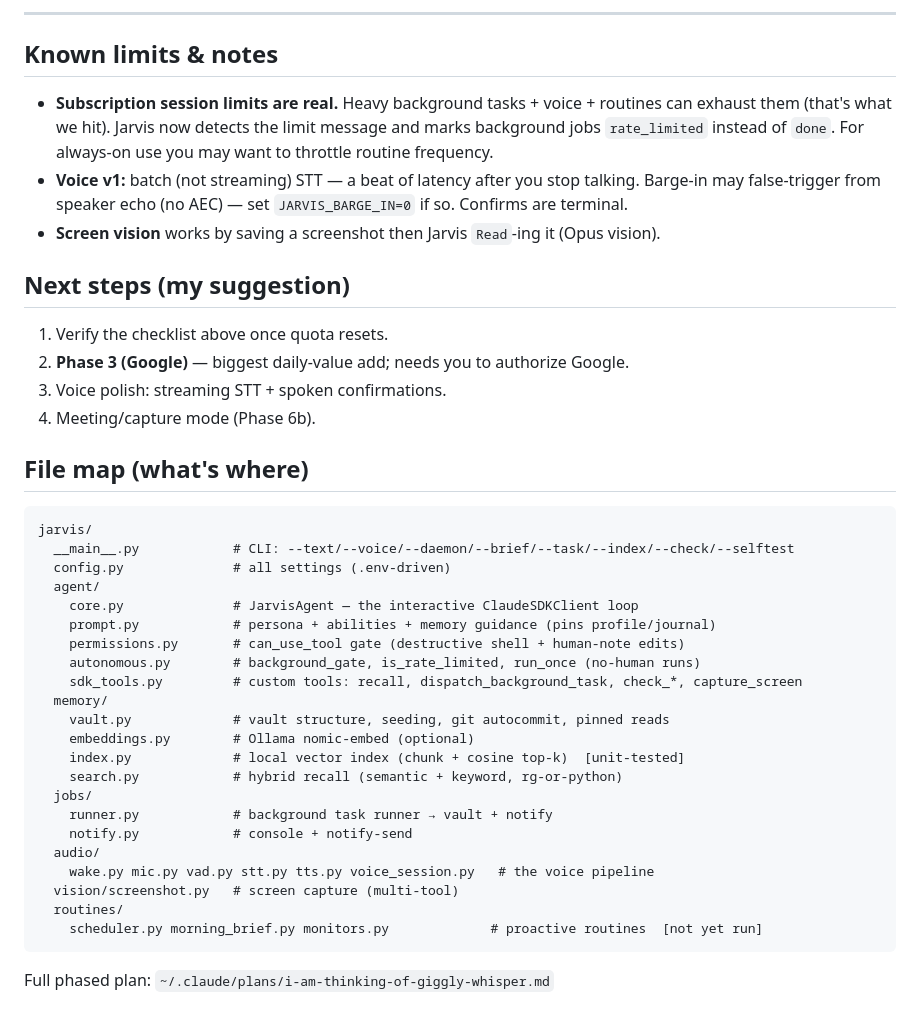
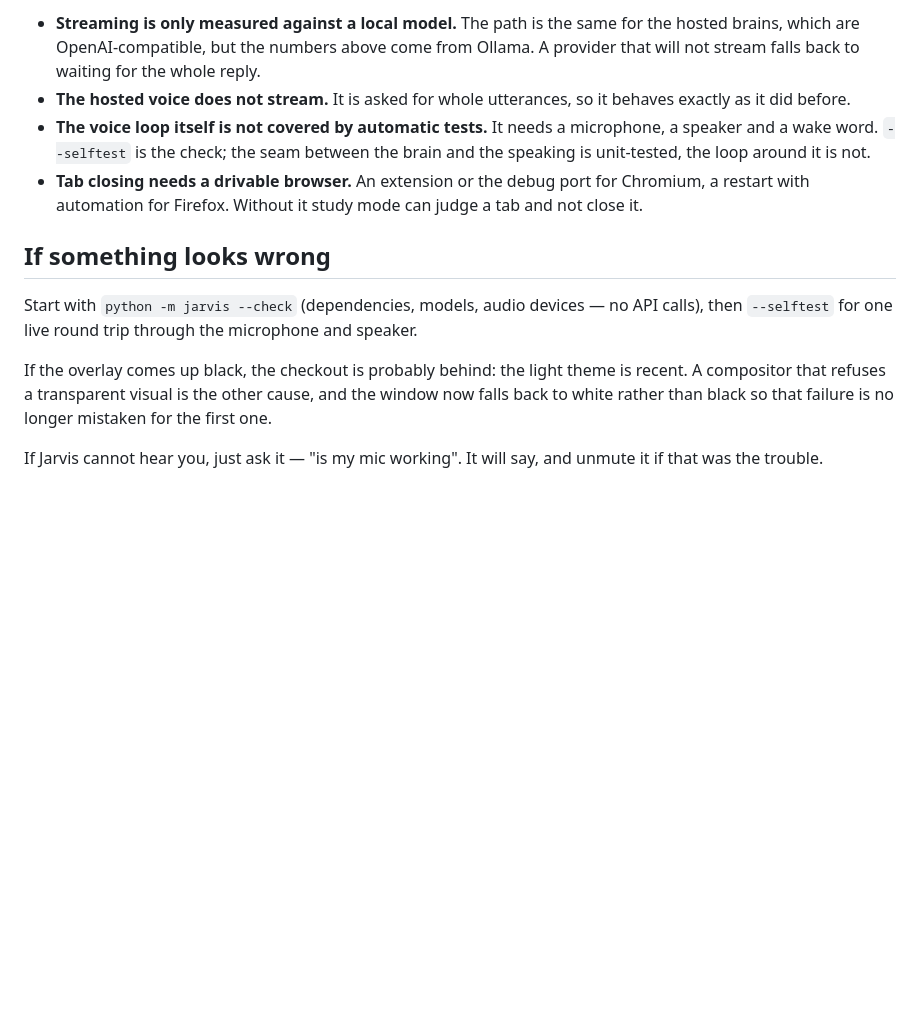
Before and after one commit to Arjun-Chandra-7/JARVIS, a Markdown page: HANDOFF.md, the part around one of its changes. Drawn GitHub-style; blank space fills up the shorter version.

````diff
--- a/HANDOFF.md
+++ b/HANDOFF.md
@@ -76,43 +48,23 @@ resets.
 
----
+- **Streaming is only measured against a local model.** The path is the same for the hosted
+  brains, which are OpenAI-compatible, but the numbers above come from Ollama. A provider that
+  will not stream falls back to waiting for the whole reply.
+- **The hosted voice does not stream.** It is asked for whole utterances, so it behaves exactly
+  as it did before.
+- **The voice loop itself is not covered by automatic tests.** It needs a microphone, a speaker
+  and a wake word. `--selftest` is the check; the seam between the brain and the speaking is
+  unit-tested, the loop around it is not.
+- **Tab closing needs a drivable browser.** An extension or the debug port for Chromium, a
+  restart with automation for Firefox. Without it study mode can judge a tab and not close it.
 
-## Known limits & notes
-- **Subscription session limits are real.** Heavy background tasks + voice + routines can exhaust
-  them (that's what we hit). Jarvis now detects the limit message and marks background jobs
-  `rate_limited` instead of `done`. For always-on use you may want to throttle routine frequency.
-- **Voice v1:** batch (not streaming) STT — a beat of latency after you stop talking. Barge-in may
-  false-trigger from speaker echo (no AEC) — set `JARVIS_BARGE_IN=0` if so. Confirms are terminal.
-- **Screen vision** works by saving a screenshot then Jarvis `Read`-ing it (Opus vision).
+## If something looks wrong
 
-## Next steps (my suggestion)
-1. Verify the checklist above once quota resets.
-2. **Phase 3 (Google)** — biggest daily-value add; needs you to authorize Google.
-3. Voice polish: streaming STT + spoken confirmations.
-4. Meeting/capture mode (Phase 6b).
+Start with `python -m jarvis --check` (dependencies, models, audio devices — no API calls), then
+`--selftest` for one live round trip through the microphone and speaker.
 
-## File map (what's where)
-```
-jarvis/
-  __main__.py            # CLI: --text/--voice/--daemon/--brief/--task/--index/--check/--selftest
-  config.py              # all settings (.env-driven)
-  agent/
-    core.py              # JarvisAgent — the interactive ClaudeSDKClient loop
-    prompt.py            # persona + abilities + memory guidance (pins profile/journal)
-    permissions.py       # can_use_tool gate (destructive shell + human-note edits)
-    autonomous.py        # background_gate, is_rate_limited, run_once (no-human runs)
-    sdk_tools.py         # custom tools: recall, dispatch_background_task, check_*, capture_screen
-  memory/
-    vault.py             # vault structure, seeding, git autocommit, pinned reads
-    embeddings.py        # Ollama nomic-embed (optional)
-    index.py             # local vector index (chunk + cosine top-k)  [unit-tested]
-    search.py            # hybrid recall (semantic + keyword, rg-or-python)
-  jobs/
-    runner.py            # background task runner → vault + notify
-    notify.py            # console + notify-send
-  audio/
-    wake.py mic.py vad.py stt.py tts.py voice_session.py   # the voice pipeline
-  vision/screenshot.py   # screen capture (multi-tool)
-  routines/
-    scheduler.py morning_brief.py monitors.py             # proactive routines  [not yet run]
-```
-Full phased plan: `~/.claude/plans/i-am-thinking-of-giggly-whisper.md`
+If the overlay comes up black, the checkout is probably behind: the light theme is recent. A
+compositor that refuses a transparent visual is the other cause, and the window now falls back
+to white rather than black so that failure is no longer mistaken for the first one.
+
+If Jarvis cannot hear you, just ask it — "is my mic working". It will say, and unmute it if that
+was the trouble.
````
Also changed, not shown: other parts of HANDOFF.md (+35 -63 lines).
